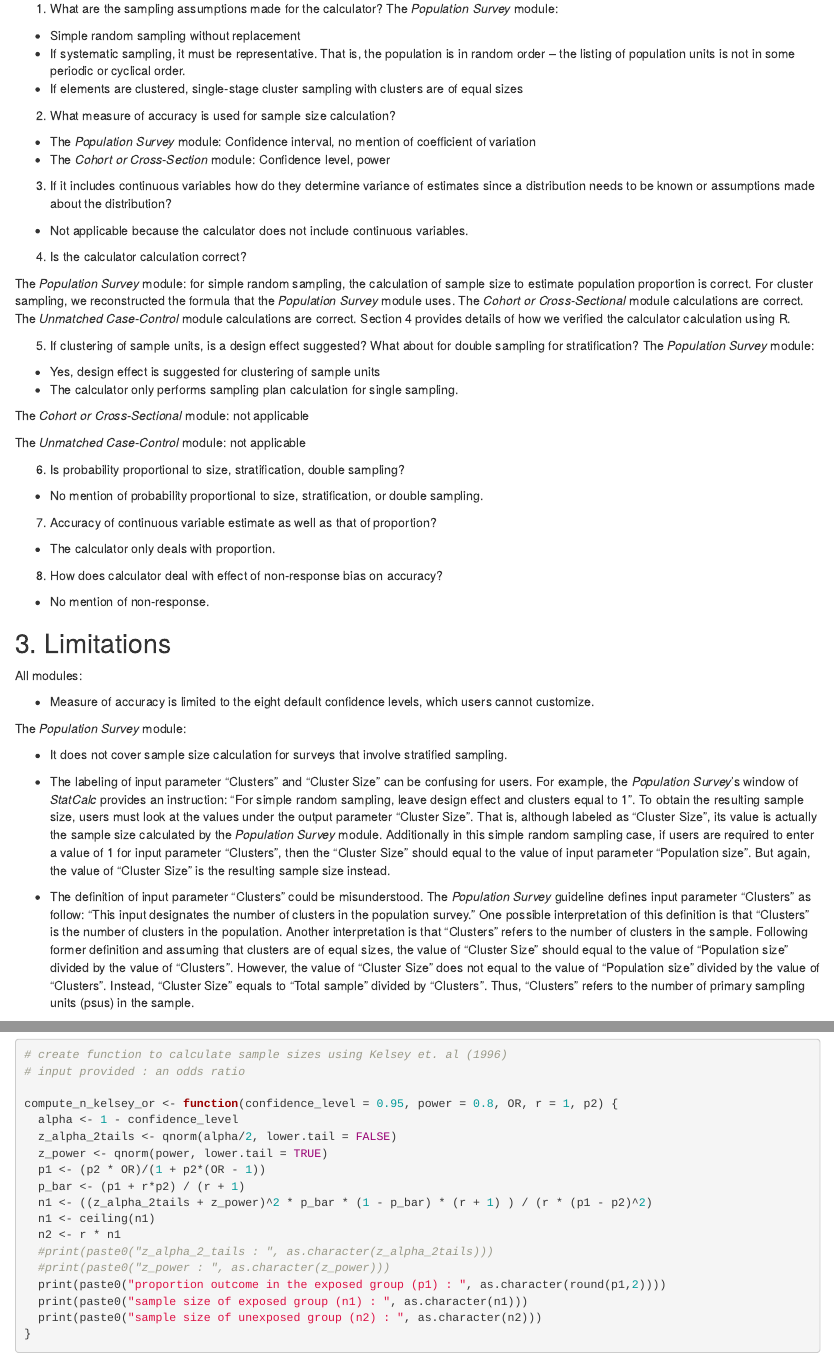
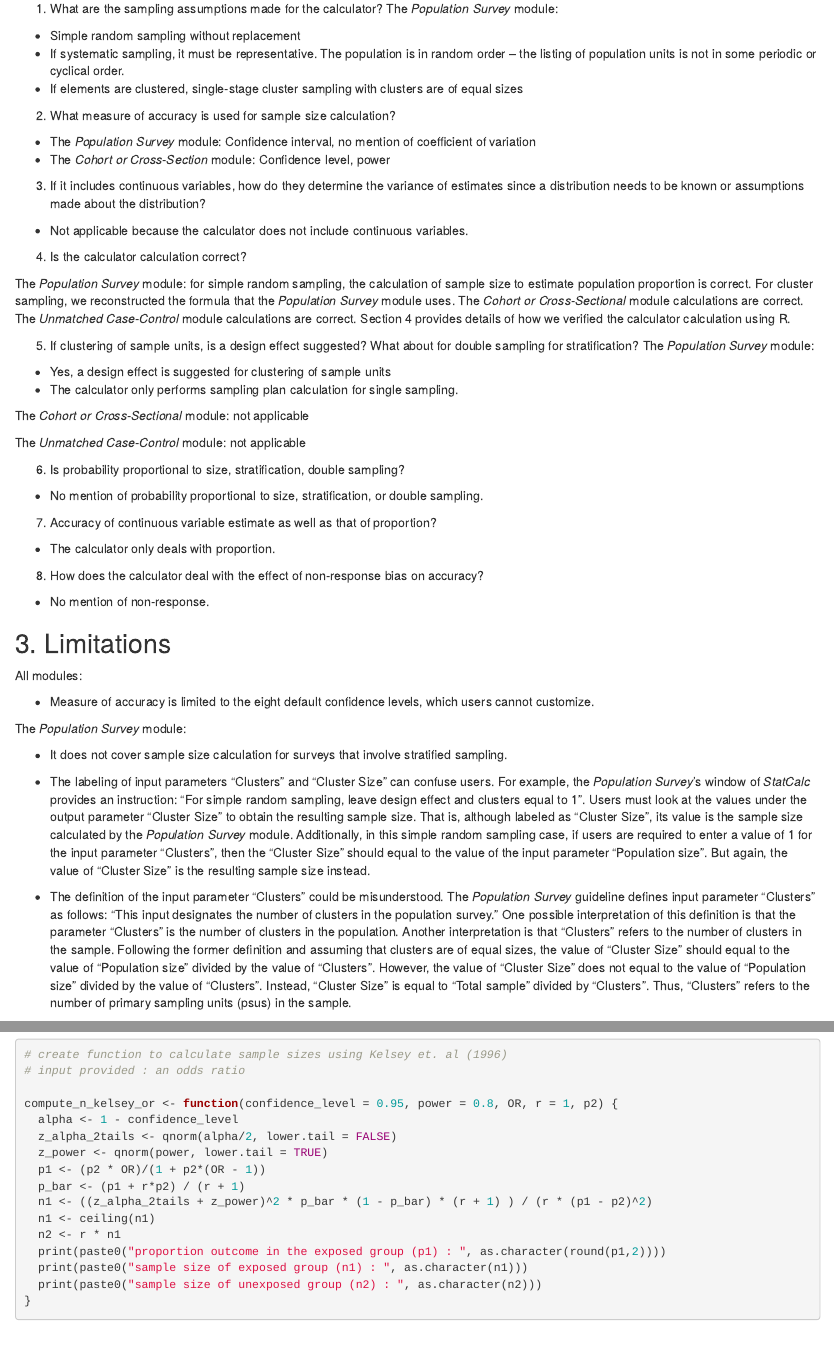
Before and after one commit to shanti-agung/2021_swb-sampling-calculator, an R Markdown document (script/calculator_epiinfo_statcalc.Rmd): the page in a window 1100 px wide, from 720 px down, and a second part further down, joined at a grey line. Rendered offline with R 4.5, knitr and Pandoc, with nearby package versions; drawn as R Markdown's standard HTML page in place of the format the file asks for.

Commit message:
copy edit

```diff
--- a/script/calculator_epiinfo_statcalc.Rmd
+++ b/script/calculator_epiinfo_statcalc.Rmd
@@ -40,10 +40,10 @@ Positive aspects of *StatCalc* includes:
 
 ## 2. Review Checklist
 
-1. What are the sampling assumptions  made for the calculator?
+1. What are the sampling assumptions made for the calculator?
 The *Population Survey* module:
 * Simple random sampling without replacement
-* If systematic sampling, it must be representative. That is, the population is in random order -- the listing of population units is not in some periodic or cyclical order.
+* If systematic sampling, it must be representative. The population is in random order -- the listing of population units is not in some periodic or cyclical order.
 * If elements are clustered, single-stage cluster sampling with clusters are of equal sizes
 
 
@@ -52,7 +52,7 @@ The *Population Survey* module:
 * The *Cohort or Cross-Section* module: Confidence level, power
 
 
-3. If it includes continuous variables how do they determine variance of estimates since a distribution needs to be known or assumptions made about the distribution?
+3. If it includes continuous variables, how do they determine the variance of estimates since a distribution needs to be known or assumptions made about the distribution?
 * Not applicable because the calculator does not include continuous variables.
 
 
@@ -63,7 +63,7 @@ The *Population Survey* module: for simple random sampling, the calculation of s
 
 5. If clustering of sample units, is a design effect suggested? What about for double sampling for stratification?
 The *Population Survey* module:
-* Yes, design effect is suggested for clustering of sample units
+* Yes, a design effect is suggested for clustering of sample units
 * The calculator only performs sampling plan calculation for single sampling.
 
 The *Cohort or Cross-Sectional* module: not applicable
@@ -79,7 +79,7 @@ The *Unmatched Case-Control* module: not applicable
 * The calculator only deals with proportion.
 
 
-8. How does calculator deal with effect of non-response bias on accuracy?
+8. How does the calculator deal with the effect of non-response bias on accuracy?
 * No mention of non-response.
 
 ## 3. Limitations
@@ -92,9 +92,9 @@ The *Population Survey* module:
 
 * It does not cover sample size calculation for surveys that involve stratified sampling.
 
-* The labeling of input parameter "Clusters" and "Cluster Size" can be confusing for users. For example, the *Population Survey*'s window of  *StatCalc* provides an instruction: "For simple random sampling, leave design effect and clusters equal to 1". To obtain the resulting sample size, users must look at the values under the output parameter "Cluster Size". That is, although labeled as "Cluster Size", its value is actually the sample size calculated by the *Population Survey* module. Additionally in this simple random sampling case, if users are required to enter a value of 1 for input parameter "Clusters", then the "Cluster Size" should equal to the value of input parameter "Population size". But again, the value of "Cluster Size" is the resulting sample size instead.
+* The labeling of input parameters "Clusters" and "Cluster Size" can confuse users. For example, the *Population Survey*'s window of  *StatCalc* provides an instruction: "For simple random sampling, leave design effect and clusters equal to 1". Users must look at the values under the output parameter "Cluster Size" to obtain the resulting sample size. That is, although labeled as "Cluster Size", its value is the sample size calculated by the *Population Survey* module. Additionally, in this simple random sampling case, if users are required to enter a value of 1 for the input parameter "Clusters", then the "Cluster Size" should equal to the value of the input parameter "Population size". But again, the value of "Cluster Size" is the resulting sample size instead.
 
-* The definition of input parameter "Clusters" could be misunderstood. The *Population Survey* guideline defines input parameter "Clusters" as follow: "This input designates the number of clusters in the population survey." One possible interpretation of this definition is that "Clusters" is the number of clusters in the population. Another interpretation is that "Clusters" refers to the number of clusters in the sample. Following former definition and assuming that clusters are of equal sizes, the value of "Cluster Size" should equal to the value of "Population size" divided by the value of "Clusters". However, the value of "Cluster Size" does not equal to the value of "Population size" divided by the value of "Clusters". Instead, "Cluster Size" equals to "Total sample" divided by "Clusters". Thus, "Clusters" refers to the number of primary sampling units (psus) in the sample.
+* The definition of the input parameter "Clusters" could be misunderstood. The *Population Survey* guideline defines input parameter "Clusters" as follows: "This input designates the number of clusters in the population survey." One possible interpretation of this definition is that the parameter "Clusters" is the number of clusters in the population. Another interpretation is that "Clusters" refers to the number of clusters in the sample. Following the former definition and assuming that clusters are of equal sizes, the value of "Cluster Size" should equal to the value of "Population size" divided by the value of "Clusters". However, the value of "Cluster Size" does not equal to the value of "Population size" divided by the value of "Clusters". Instead, "Cluster Size" is equal to "Total sample" divided by "Clusters". Thus, "Clusters" refers to the number of primary sampling units (psus) in the sample.
 
 
 ## 4. Verification of the Select Statistics calculator calculation
@@ -313,8 +313,6 @@ compute_n_kelsey_or <- function(confidence_level = 0.95, power = 0.8, OR, r = 1,
   n1 <- ((z_alpha_2tails + z_power)^2 * p_bar * (1 - p_bar) * (r + 1) ) / (r * (p1 - p2)^2)
   n1 <- ceiling(n1)
   n2 <- r * n1
-  #print(paste0("z_alpha_2_tails : ", as.character(z_alpha_2tails)))
-  #print(paste0("z_power : ", as.character(z_power)))
   print(paste0("proportion outcome in the exposed group (p1) : ", as.character(round(p1,2))))
   print(paste0("sample size of exposed group (n1) : ", as.character(n1)))
   print(paste0("sample size of unexposed group (n2) : ", as.character(n2)))
```
Also changed, not shown: script/calculator_epiinfo_statcalc.Rmd (2 more changed lines).
